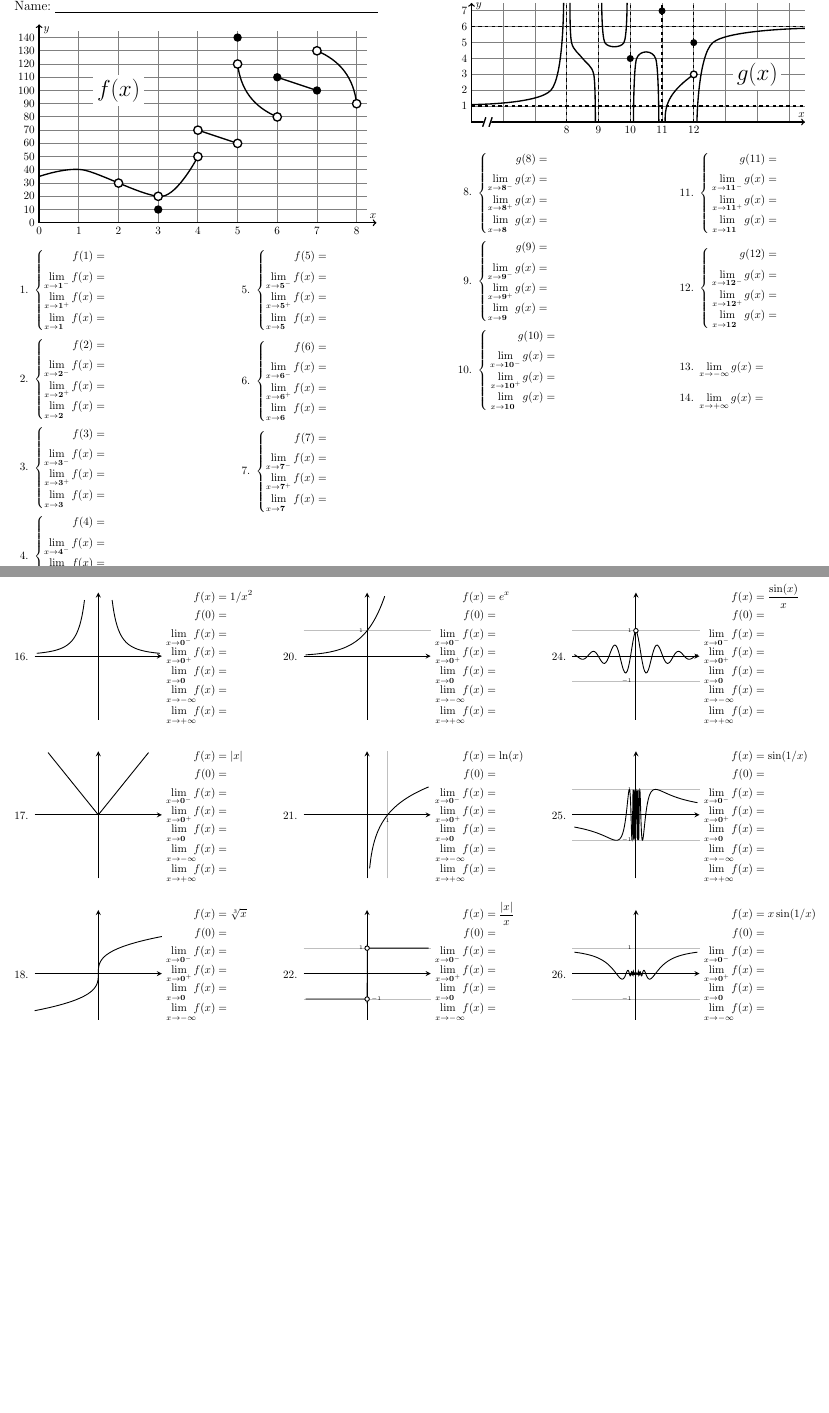
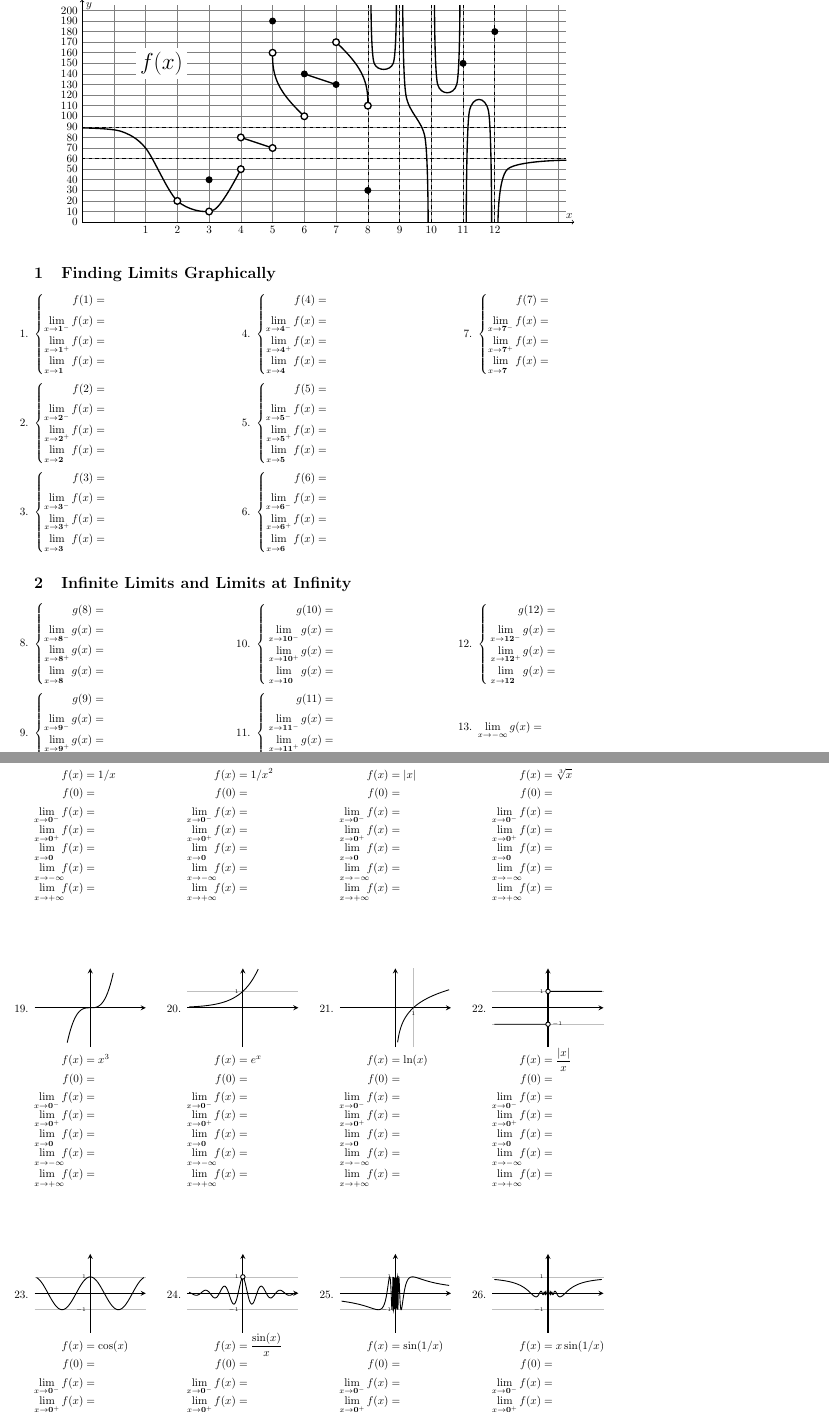
Before and after one commit to gatewaycat/byzorn, a LaTeX problem sheet (calc33-limits.tex): two parts of pages 1 and 2 of 2, joined at a grey line, cut at the place of the change, the shorter picture padded with empty space. Compiled offline with pdfLaTeX.

Commit message:
Combine limit and infinite limit diagrams. Landscape -> Portrait.

```diff
--- a/calc33-limits.tex
+++ b/calc33-limits.tex
@@ -29,7 +18,0 @@
-	\foreach \x in {0,...,8}
-	\draw (\x,0) node[below] {\x};
-	%\draw[rounded corners=10] (0,2/3) -- (1,1) -- (2,2/3) -- (3,1/3) -- (4,5/3);
-	\draw[smooth] plot coordinates{(0,3.5/3) (1.1,4/3) (3.1,2/3) (4,5/3)};
-	\draw (4,7/3) -- (5,6/3);
-	\draw (5,12/3) to [bend right=30] (6,8/3);
-	\draw (6,11/3) -- (7,10/3);
@@ -51,52 +71,65 @@
 \thispagestyle{empty}
 \pagestyle{empty}
 \begin{document}
-\begin{multicols}2
-\Repeat{1}{
-	{\large Name:} \hfill \underline{\hspace{4in}}
-	\par\bigskip
-	\diagram
-	\par\vfill
-	\begin{multicols}{2}
-	\begin{questions}
+
+
+% set amount to shrink in y direction first diagram
+\def\yscaleone{3}
+\begin{center}
+\begin{tikzpicture}
+        [very thick, yscale=1/\yscaleone]
+	% grid
+	\draw[gray, semithick] (-1,0) grid (14.25,20.5);
+	% x- and y-axes
+	\draw[<->, semithick] (-1,21) --
+        node[pos=0.03, right] {$y$} (-1,0) --
+	    node[pos=0.99, above] {$x$} (14.5,0);
+	% labels on y-axis
+	\foreach \y in {0,10,...,200}
+	\draw (-1,\y/10) node[left] {\y};
+	% labels on x-axis
+	\foreach \x in {1,...,12}
+	\draw (\x,0) node[below] {\x};
+	% vertical asymptotes
+	\foreach \x in {8,...,12}
+	\draw[dashed, semithick] (\x,0) -- (\x,20.5);
+	% horizontal asymptotes
+	\foreach \y in {9,6}
+	\draw[dashed, semithick] (-1,\y) -- (14.25,\y);
+	% plot five curves on left half
+	\draw[smooth] plot coordinates{(-1,8.9) (0.2,8.6) (1,7) (2,2) (3.15,1.15) (4,5)};
+	\draw (4,8) -- (5,7);
+	\draw (5,16) to [bend right=10] (6,10);
+	\draw (6,14) -- (7,13);
+	\draw (7,17) to [bend left=10]  (8,11);
+	% plot five asymptotic curves on right half
+	\draw[smooth] plot coordinates {(8.1,20.5) (8.2,15) (8.8,15) (8.9,20.5)};
+	\draw[smooth] plot coordinates {(9.1,20.5) (9.2,12) (9.8,8) (9.9,0)};
+	\draw[smooth] plot coordinates {(10.1,20.5) (10.2,13) (10.8,13) (10.9,20.5)};
+	\draw[smooth] plot coordinates {(11.1,0) (11.2,10.5) (11.8,10.5) (11.9,0)};
+	\draw[smooth] plot coordinates {(12.1,0) (12.4,5) (14.25,5.85)};
+	% open circles
+	\foreach \x/\y in {2/2, 3/1, 4/5, 4/8, 5/7, 5/16, 6/10, 7/17, 8/11}
+    	\draw[black, fill=white, yscale=\yscaleone] (\x,\y/\yscaleone) circle (3pt);
+	% closed circles
+	\foreach \x/\y in {3/4, 5/19, 6/14, 7/13, 8/3, 11/15, 12/18}
+    	\draw[black, fill=black, yscale=\yscaleone] (\x,\y/\yscaleone) circle (2.5pt);
+    % f(x) label
+	\draw (1.5,15) node[fill,white] {\color{black} \huge$f(x)$};
+	\end{tikzpicture}
+	\end{center}
+
+\begin{questions}
+\section{Finding Limits Graphically}
+\begin{multicols}{3}
 	\content1{}{}{}{}
 	\content2{}{}{}{}
-	\content3{}{}{}{}
+	\content3{10}{}{}{}
 	\content4{}{}{}{}
 	\content5{}{}{}{}
 	\content6{}{}{}{}
 	\content7{}{}{}{}
-	\end{questions}
 	\end{multicols}
-	}
-
-\begin{tikzpicture}
-		[very thick,yscale=0.5]
-	\draw[gray, thick, yscale=1] (5,0) grid (15.5,7.5);
-	\foreach \x in {8,...,12}
-	\draw[dashed] (\x,0) -- (\x,7.5);
-	\foreach \y in {1,6}
-	\draw[dashed] (5,\y) -- (15.5,\y);
-	\draw[<->] (5,7.5) -- node[pos=0.03, right] {$y$} (5,0) --  node[pos=0.99, above] {$x$} (15.5,0);
-	\foreach \y in {1,...,7}
-	\draw (5,\y) node[left] {\y};
-	\foreach \x in {8,...,12}
-	\draw (\x,0) node[below] {\x};
-	\draw[fill, white] (5.45-0.1,-0.3) -- ++(right:0.2) -- ++(0.1,0.6) -- ++(left:0.2) -- ++(-0.1,-0.6);
-	\draw (5.45-0.1,-0.3) ++(right:0.2) -- ++(0.1,0.6) ++(left:0.2) -- ++(-0.1,-0.6);
-%	\draw[rounded corners=20] (5,1) -- (6,1) -- (6,7.5);
-	\draw[smooth] plot coordinates {(5,1.1) (7.5,2) (7.9,7.5)};
-	\draw[smooth] plot coordinates {(8.1,7.5) (8.15,5) (8.5,4) (8.85,3) (8.9,0)};
-	\draw[smooth] plot coordinates {(9.1,7.5) (9.2,5) (9.8,5) (9.9,7.5)};
-	\draw[smooth] plot coordinates {(10.1,0) (10.2,4) (10.8,4) (10.9,0)};
-	\draw (11.1,0) to [bend left=18] (12,3);
-	\draw[smooth] plot coordinates {(12.1,0) (12.6,5) (15.5,5.9)};
-	\foreach \x/\y in {12/3}
-	\draw[black, fill=white,yscale=2] (\x,\y/2) circle (3pt);
-	\foreach \x/\y in {12/5, 11/7, 10/4}
-	\draw[black, fill=black,yscale=2] (\x,\y/2) circle (2.5pt);
-	\draw (14,3) node[fill,white] {\color{black} \huge$g(x)$};
-	\end{tikzpicture}
 
 \renewcommand\content[5]{\question $\left\{\begin{aligned}
 	\phantom{\lim_{x\to \mathbf{#1}^+}} g(#1) &= #2
@@ -105,9 +138,8 @@
 	\\[-0.5ex] \lim_{x\to \mathbf{#1}\phantom{^+}}g(x) &= #5
 	\end{aligned}\right.$}
 
-\begin{multicols}{2}
-	\begin{questions}
-	\setcounter{question}7
+\section{Infinite Limits and Limits at Infinity}
+\begin{multicols}{3}
 	\content8{}{}{}{}
 	\content9{}{}{}{}
 	\content{10}{}{}{}{}
@@ -116,8 +148,10 @@
 	\bigskip
 	\question $\lim\limits_{x\to \mathbf{-\infty}}g(x) =$
 	\question $\lim\limits_{x\to \mathbf{+\infty}}g(x) =$
-	\end{questions}
 	\end{multicols}
-\end{multicols}
 
 \clearpage
+\setlength\columnsep{8mm}
+\raggedcolumns
+\begin{multicols}4
+    \gcard{1/x}{1/x}
@@ -170,11 +158,16 @@ $ \par\bigskip\smallskip}
 	\gcard{1/x^2}{1/x/x}
 	\gcard{|x|}{abs(x)}
 	\gaacard{\sqrt[3]x}{0}{grid=none, ticks=none}{\addplot[black, smooth, thick, domain=-3:3] (x^3,x);}
+    \end{multicols}
+
+\vfill
+\begin{multicols}4
 	\gcard{x^3}{x^3}
-
 	\gacard{e^x}{e^x}{ytick={1}, xtick={0}}
 	\gacard{\ln(x)}{ln(x)}{ytick={0}, xtick={1}}
+	\gaacard{\frac{\left| x \right|}x}{floor(x/10)*2+1}{ytick={1},extra y ticks={-1},xtick={0},samples={501}}{\opencircle{0,1} \opencircle{0,-1}}
+    \end{multicols}
 
-%	\columnbreak
-	\gaacard{\frac{\left| x \right|}x}{floor(x/10)*2+1}{ytick={1},extra y ticks={-1},xtick={0},samples={501}}{\opencircle{0,1} \opencircle{0,-1}}
+\vfill
+\begin{multicols}4
 	\gacard{\cos(x)}{cos(deg(x)*2)}{ytick={-1,1},xtick={0}}
```
Also changed, not shown: calc33-limits.pdf, calc33-limits.tex (123 more changed lines).
